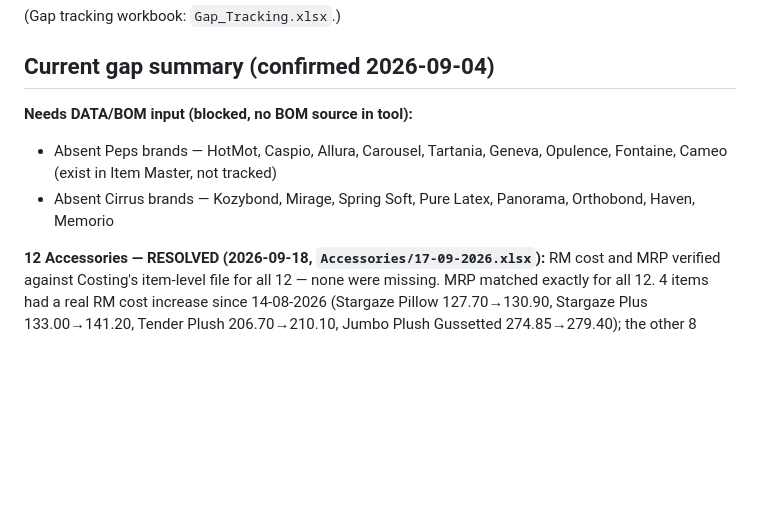
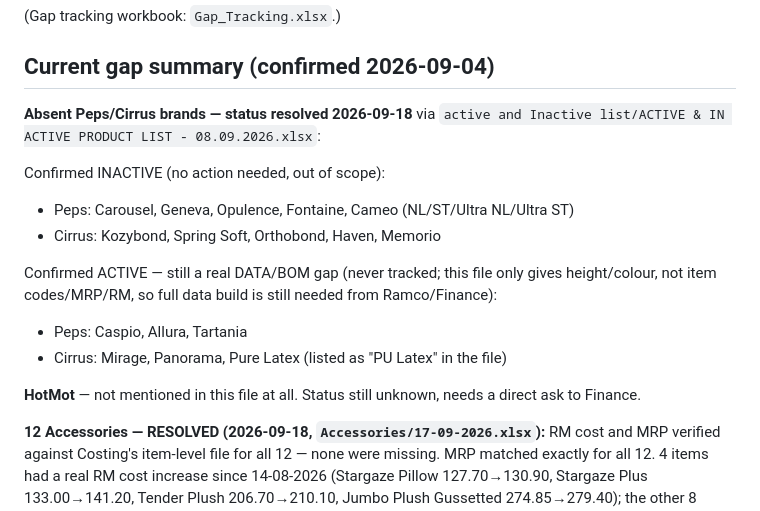
Before and after one commit to PEPSADMIN/Product-Contribution-, a Markdown page: docs/known_gaps.md, the part around the change. GitHub-like rendering; blank space fills up the shorter version.

Commit message:
Resolve active/inactive status for previously-untracked Peps/Cirrus brands
Source: active and Inactive list/ACTIVE & IN ACTIVE PRODUCT LIST -
08.09.2026.xlsx. Confirms 10 of the 16 untracked brands are inactive
(Carousel, Geneva, Opulence, Fontaine, Cameo x4 variants -- Peps;
Kozybond, Spring Soft, Orthobond, Haven, Memorio -- Cirrus), no action
needed. The other 6 (Caspio, Allura, Tartania -- Peps; Mirage, Panorama,
Pure Latex -- Cirrus) are confirmed ACTIVE and still need a full data
build (item codes/MRP/RM) since the file only gives height/colour.
HotMot isn't mentioned in this file at all -- still unresolved.

Co-Authored-By: Claude Sonnet 5 <noreply@anthropic.com>

```diff
--- a/docs/known_gaps.md
+++ b/docs/known_gaps.md
@@ -323,11 +323,21 @@ scope, not a missing-data gap. Recorded here so it is not re-reported.
 
 ## Current gap summary (confirmed 2026-09-04)
 
-**Needs DATA/BOM input (blocked, no BOM source in tool):**
-- Absent Peps brands — HotMot, Caspio, Allura, Carousel, Tartania, Geneva,
-  Opulence, Fontaine, Cameo (exist in Item Master, not tracked)
-- Absent Cirrus brands — Kozybond, Mirage, Spring Soft, Pure Latex,
-  Panorama, Orthobond, Haven, Memorio
+**Absent Peps/Cirrus brands — status resolved 2026-09-18** via
+`active and Inactive list/ACTIVE & IN ACTIVE PRODUCT LIST - 08.09.2026.xlsx`:
+
+Confirmed INACTIVE (no action needed, out of scope):
+- Peps: Carousel, Geneva, Opulence, Fontaine, Cameo (NL/ST/Ultra NL/Ultra ST)
+- Cirrus: Kozybond, Spring Soft, Orthobond, Haven, Memorio
+
+Confirmed ACTIVE — still a real DATA/BOM gap (never tracked; this file only
+gives height/colour, not item codes/MRP/RM, so full data build is still
+needed from Ramco/Finance):
+- Peps: Caspio, Allura, Tartania
+- Cirrus: Mirage, Panorama, Pure Latex (listed as "PU Latex" in the file)
+
+**HotMot** — not mentioned in this file at all. Status still unknown, needs
+a direct ask to Finance.
 
 **12 Accessories — RESOLVED (2026-09-18, `Accessories/17-09-2026.xlsx`):**
 RM cost and MRP verified against Costing's item-level file for all 12 —
```
